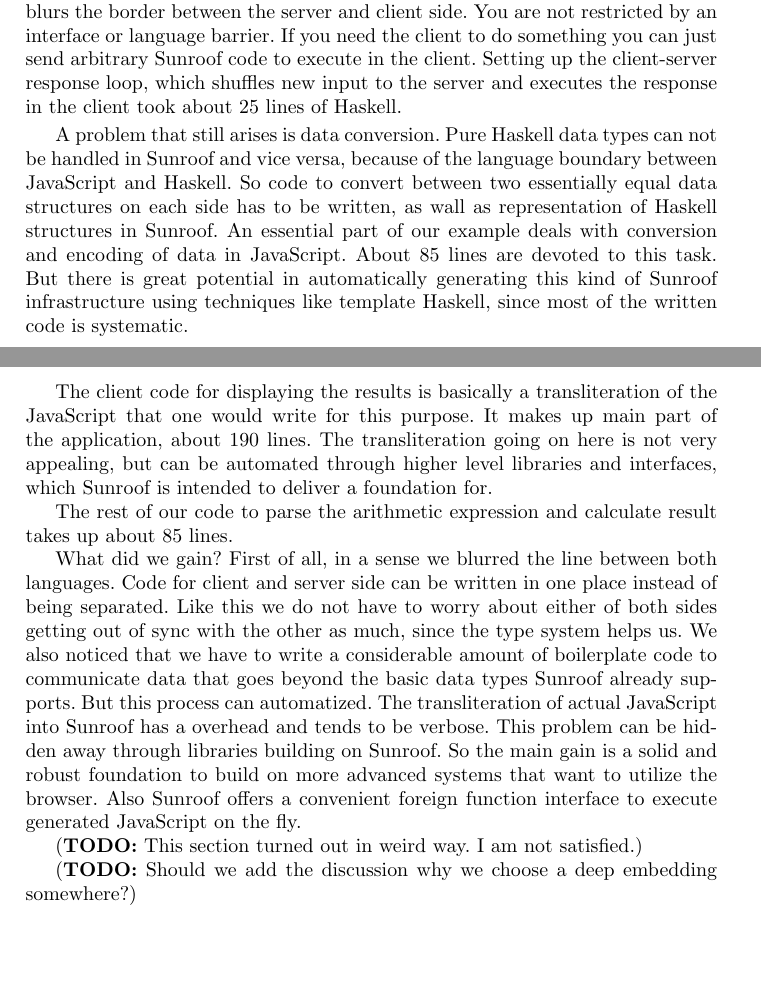
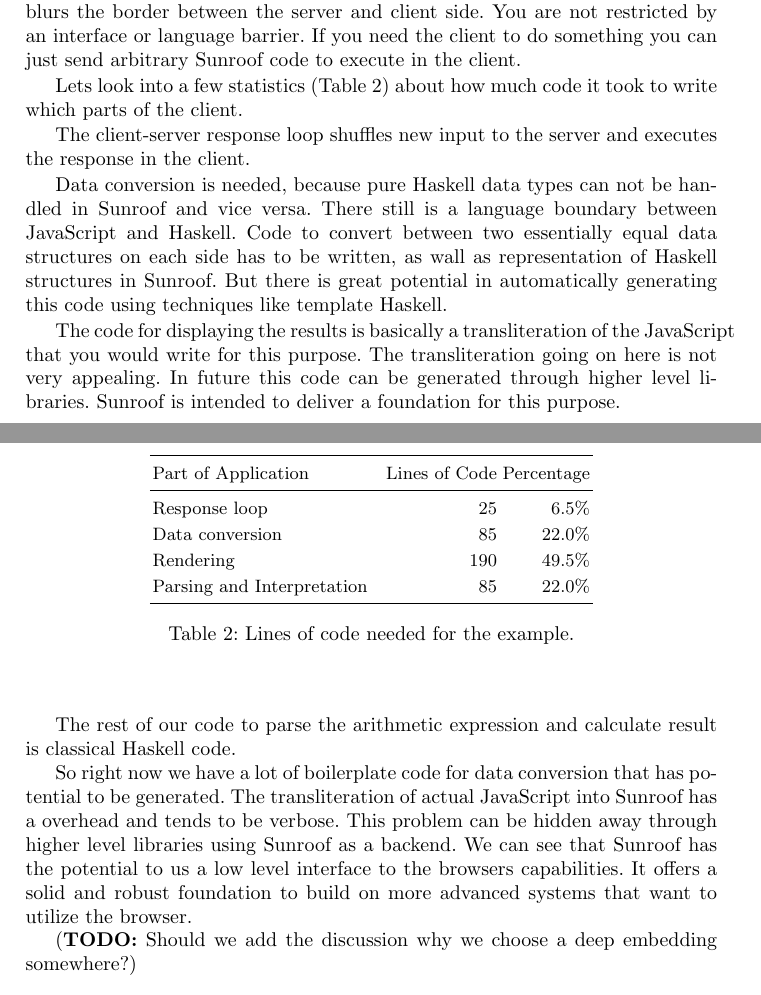
Before and after one commit to ku-fpg/paper-sunroof-tfp13, a LaTeX paper (sunroof.tex, which reads sections/extended-example.tex): two parts of pages 15 and 16 of 18, joined at a grey line, cut so that both start at the same text, the shorter picture padded with empty space. Compiled offline with pdfLaTeX.

Commit message:
Cut the example section together.

```diff
--- a/sections/extended-example.tex
+++ b/sections/extended-example.tex
@@ -41,43 +41,54 @@ This also shows how Sunroof blurs the border between the server
 and client side. You are not restricted by an interface or language
 barrier. If you need the client to do something you can just
 send arbitrary Sunroof code to execute in the client.
-Setting up the client-server response loop, which shuffles
-new input to the server and executes the response in the client
-took about 25 lines of Haskell.
 
-A problem that still arises is data conversion. Pure Haskell data types
-can not be handled in Sunroof and vice versa, because of the language
-boundary between JavaScript and Haskell. So code to convert between two
-essentially equal data structures on each side has to be written,
-as wall as representation of Haskell structures in Sunroof. An
-essential part of our example deals with conversion and encoding of
-data in JavaScript. About 85 lines are devoted to this task.
-But there is great potential in automatically generating this
-kind of Sunroof infrastructure using techniques like template Haskell,
-since most of the written code is systematic.
+Lets look into a few statistics (Table \ref{tab:example-statistics})
+about how much code it took to write which parts of the client.
 
-The client code for displaying the results is basically a
-transliteration of the JavaScript that one would write for this
-purpose. It makes up main part of the application, about 190 lines.
-The transliteration going on here is not very appealing, but can
-be automated through higher level libraries and interfaces, which
-Sunroof is intended to deliver a foundation for.
+\begin{table}
+\begin{center}
+\begin{tabular}{l@{\quad}rr}
+\hline\rule{0pt}{12pt}%
+Part of Application & Lines of Code & Percentage \\[2pt]
+\hline\rule{0pt}{12pt}%
+Response loop & 25 & 6.5\% \\[2pt]
+Data conversion & 85 & 22.0\% \\[2pt]
+Rendering & 190 & 49.5\% \\[2pt]
+Parsing and Interpretation & 85 & 22.0\% \\[2pt]
+\hline
+\end{tabular}
+\end{center}
+\caption{Lines of code needed for the example.}
+\label{tab:example-statistics}
+\end{table}
+
+The client-server response loop shuffles new input to the server
+and executes the response in the client.
+
+Data conversion is needed, because pure Haskell data types
+can not be handled in Sunroof and vice versa. There still
+is a language boundary between JavaScript and Haskell.
+Code to convert between two essentially equal data structures on
+each side has to be written, as wall as representation of Haskell
+structures in Sunroof. But there is great potential in automatically
+generating this code using techniques like template Haskell.
+
+The code for displaying the results is basically a
+transliteration of the JavaScript that you would write for this
+purpose.
+The transliteration going on here is not very appealing.
+In future this code can be generated through higher level
+libraries. Sunroof is intended to deliver a foundation for
+this purpose.
 
 The rest of our code to parse the arithmetic expression and calculate
-result takes up about 85 lines.
+result is classical Haskell code.
 
-What did we gain? First of all, in a sense we blurred the line between
-both languages. Code for client and server side can be written in one place
-instead of being separated. Like this we do not have to worry about
-either of both sides getting out of sync with the other as much, since
-the type system helps us. We also noticed that we have to write
-a considerable amount of boilerplate code to communicate data that goes beyond
-the basic data types Sunroof already supports. But this process can automatized.
+So right now we have a lot of boilerplate code for data conversion
+that has potential to be generated.
 The transliteration of actual JavaScript into Sunroof has a overhead and
-tends to be verbose. This problem can be hidden away through libraries building
-on Sunroof. So the main gain is a solid and robust foundation to build
-on more advanced systems that want to utilize the browser. Also Sunroof
-offers a convenient foreign function interface to execute generated
-JavaScript on the fly.
-
-\TODO{This section turned out in weird way. I am not satisfied.}
+tends to be verbose. This problem can be hidden away through
+higher level libraries using Sunroof as a backend.
+We can see that Sunroof has the potential to us a low level interface
+to the browsers capabilities. It offers a solid and robust foundation to build
+on more advanced systems that want to utilize the browser.
```
Also changed, not shown: sections/extended-example.tex (2 more changed lines).
